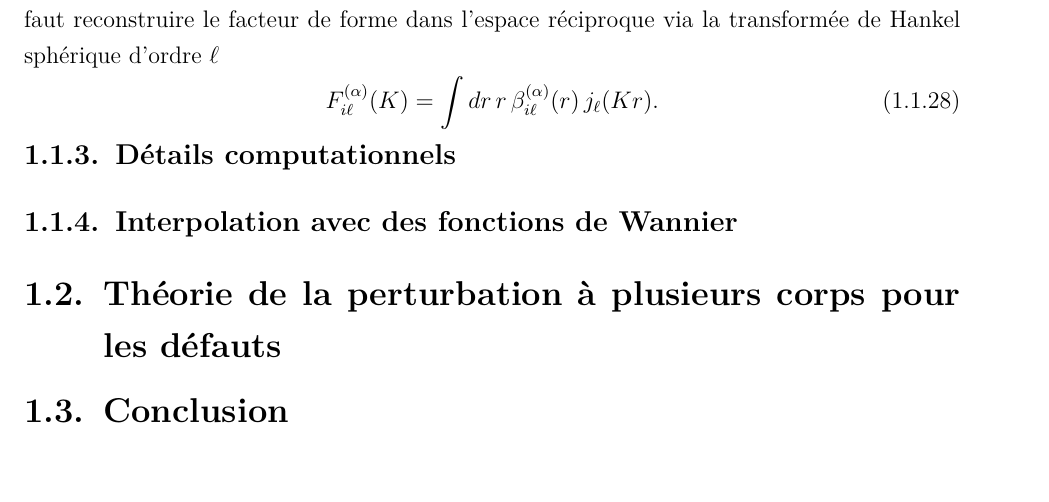
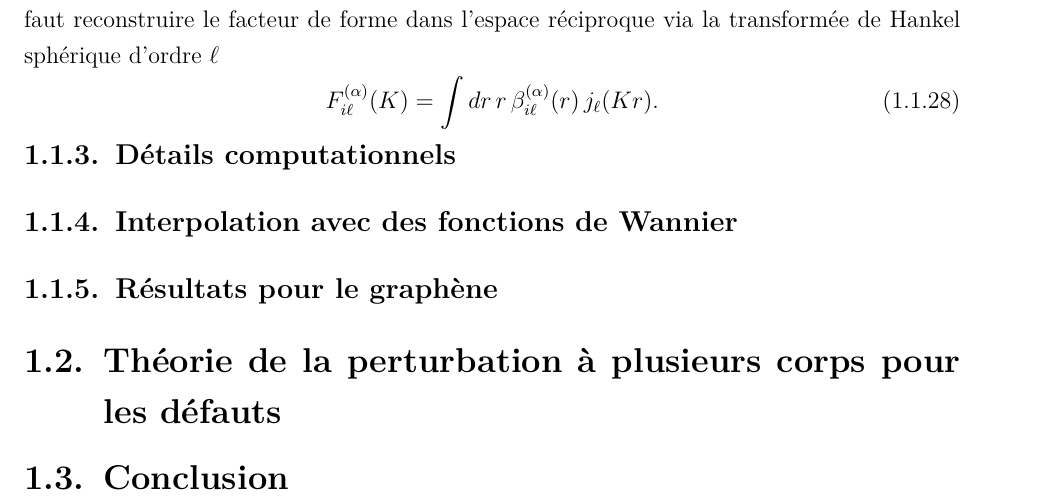
Before and after one commit to Gregb26/msc-graphene-raman-defects, a LaTeX thesis (master_thesis.tex, which reads chapitres/défauts.tex): part of page 10 of 19, cut so that both start at the same text, the shorter picture padded with empty space. Compiled offline with pdfLaTeX.

Commit message:
corrections chap 2-3

```diff
--- a/chapitres/défauts.tex
+++ b/chapitres/défauts.tex
@@ -131,5 +131,6 @@ où $\Kv'\equiv \kv'+\Gv'$ et $K'=|\Kv'|$. Les quantités associées à la cellu
 
 \subsection{Détails computationnels}
 \subsection{Interpolation avec des fonctions de Wannier}
+\subsection{Résultats pour le graphène}
 \section{Théorie de la perturbation à plusieurs corps pour les défauts}\label{sec:mbt_défaut}
 \section{Conclusion}
```
Also changed, not shown: master_thesis.pdf, 1 other file.
